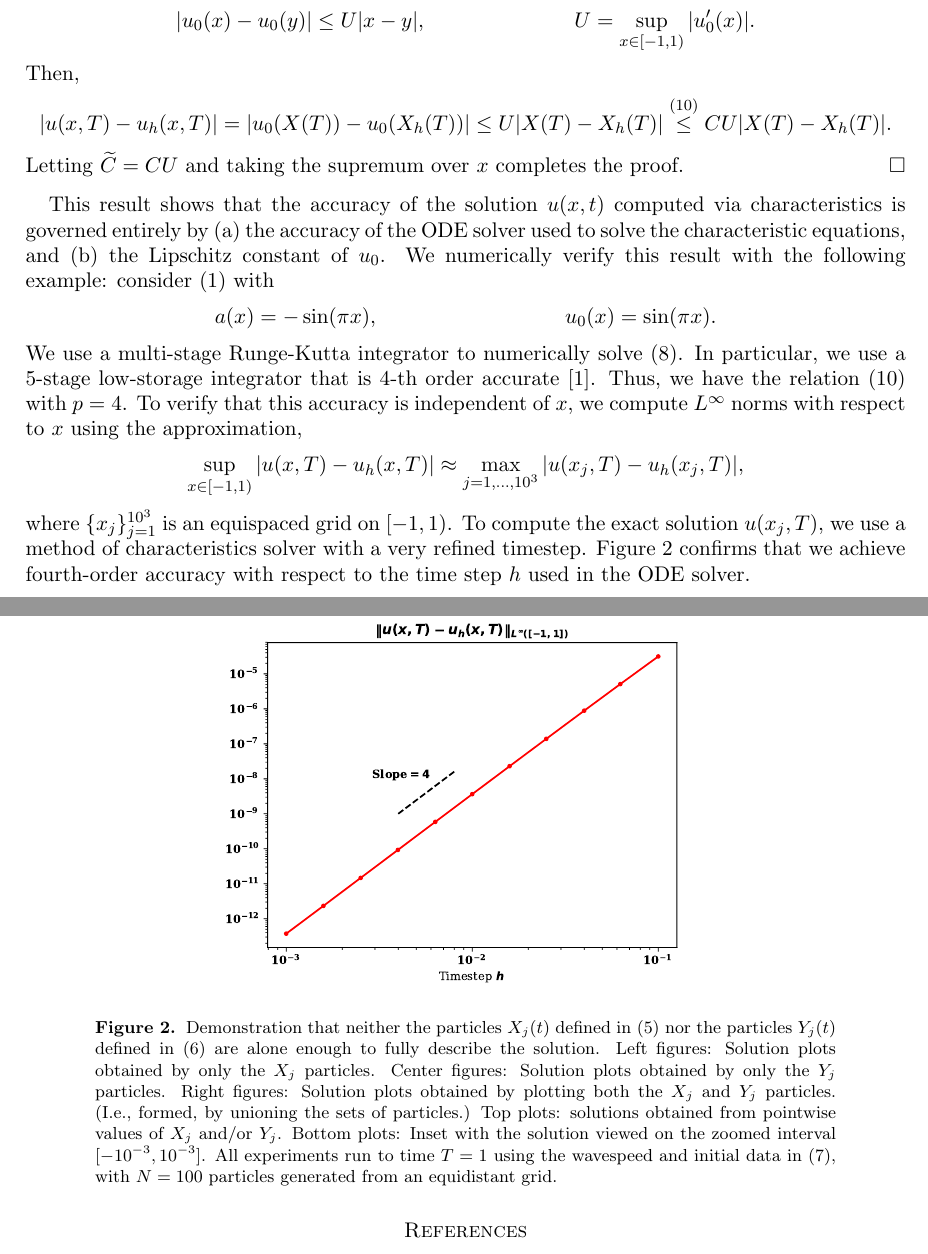
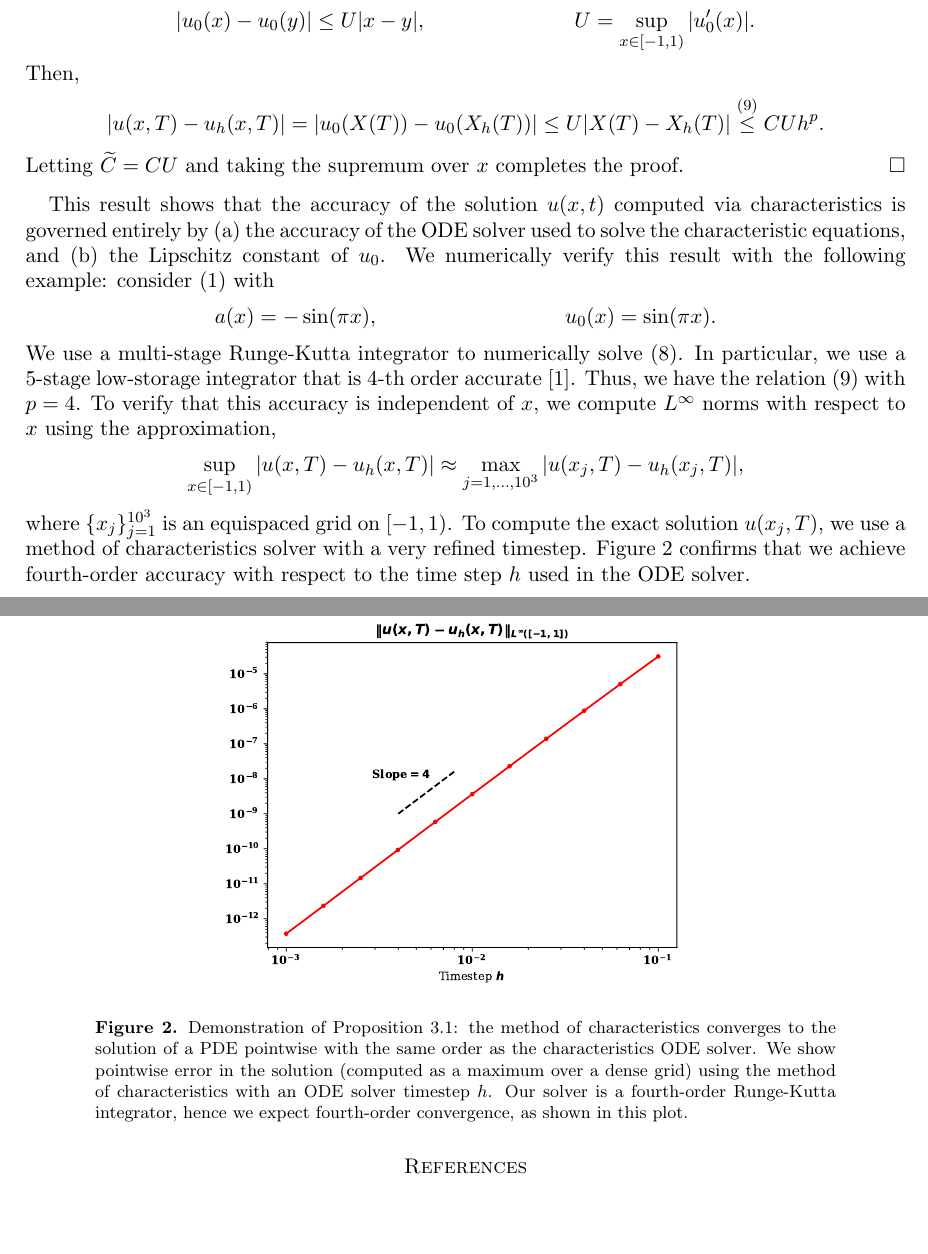
Before and after one commit to akilnarayan/math6630-project0-template, a LaTeX paper (report.tex): two parts of pages 3 and 4 of 4, joined at a grey line, cut so that both start at the same text, the shorter picture padded with empty space. Compiled offline with pdfLaTeX.

Commit message:
Some updates

```diff
--- a/report.tex
+++ b/report.tex
@@ -114,7 +114,7 @@ Thus, given $x_0 \in [-1,1)$, we can solve \eqref{eq:char-ode} forward in time w
     \end{align*}
     Then,
     \begin{align*}
-      \left| u(x,T) - u_h(x,T) \right| = \left| u_0(X(T)) - u_0(X_h(T)) \right| \leq U | X(T) - X_h(T)| \stackrel{\eqref{eq:ode-accuracy}}{\leq} C U |X(T) - X_h(T)|.
+      \left| u(x,T) - u_h(x,T) \right| = \left| u_0(X(T)) - u_0(X_h(T)) \right| \leq U | X(T) - X_h(T)| \stackrel{\eqref{eq:ode-accuracy}}{\leq} C U h^p.
     \end{align*}
     Letting $\widetilde{C} = C U$ and taking the supremum over $x$ completes the proof.
   \end{proof}
@@ -122,7 +122,7 @@ Thus, given $x_0 \in [-1,1)$, we can solve \eqref{eq:char-ode} forward in time w
   \begin{align*}
     a(x) &= -\sin(\pi x), & u_0(x) &= \sin(\pi x).
   \end{align*}
-  We use a multi-stage Runge-Kutta integrator to numerically solve \eqref{eq:X-ode}. In particular, we use a 5-stage low-storage integrator that is 4-th order accurate \cite{carpenter-kennedy-lserk}. Thus, we have the relation \eqref{eq:ode-accuracy} with $p = 4$. To verify that this accuracy is independent of $x$, we compute $L^\infty$ norms with respect to $x$ using the approximation,
+  We use a multi-stage Runge-Kutta integrator to numerically solve \eqref{eq:X-ode2}. In particular, we use a 5-stage low-storage integrator that is 4-th order accurate \cite{carpenter-kennedy-lserk}. Thus, we have the relation \eqref{eq:ode-accuracy} with $p = 4$. To verify that this accuracy is independent of $x$, we compute $L^\infty$ norms with respect to $x$ using the approximation,
   \begin{align*}
     \sup_{x \in [-1,1)} | u(x,T) - u_h(x,T) | \approx \max_{j=1, \ldots, 10^3} |u(x_j,T) - u_h(x_j,T)|,
   \end{align*}
@@ -131,7 +131,7 @@ Thus, given $x_0 \in [-1,1)$, we can solve \eqref{eq:char-ode} forward in time w
   \begin{center}
   \includegraphics[width=0.6\textwidth]{convergence-plot.pdf}
   \end{center}
-  \caption{Demonstration that neither the particles $X_j(t)$ defined in \eqref{eq:Xj} nor the particles $Y_j(t)$ defined in \eqref{eq:Yj} are alone enough to fully describe the solution. Left figures: Solution plots obtained by only the $X_j$ particles. Center figures: Solution plots obtained by only the $Y_j$ particles. Right figures: Solution plots obtained by plotting both the $X_j$ and $Y_j$ particles. (I.e., formed, by unioning the sets of particles.) Top plots: solutions obtained from pointwise values of $X_j$ and/or $Y_j$. Bottom plots: Inset with the solution viewed on the zoomed interval $[-10^{-3}, 10^{-3}]$. All experiments run to time $T = 1$ using the wavespeed and initial data in \eqref{eq:au0-1}, with $N = 100$ particles generated from an equidistant grid.}\label{fig:f2}
+  \caption{Demonstration of Proposition \ref{prop:convergence}: the method of characteristics converges to the solution of a PDE pointwise with the same order as the characteristics ODE solver. We show pointwise error in the solution (computed as a maximum over a dense grid) using the method of characteristics with an ODE solver timestep $h$. Our solver is a fourth-order Runge-Kutta integrator, hence we expect fourth-order convergence, as shown in this plot.}\label{fig:f2}
 \end{figure}
 
 \bibliographystyle{siam}
```
Also changed, not shown: code/figure_1.py (+1 -0 lines), code/utils.py (+0 -25 lines), report.tex (6 more changed lines).
